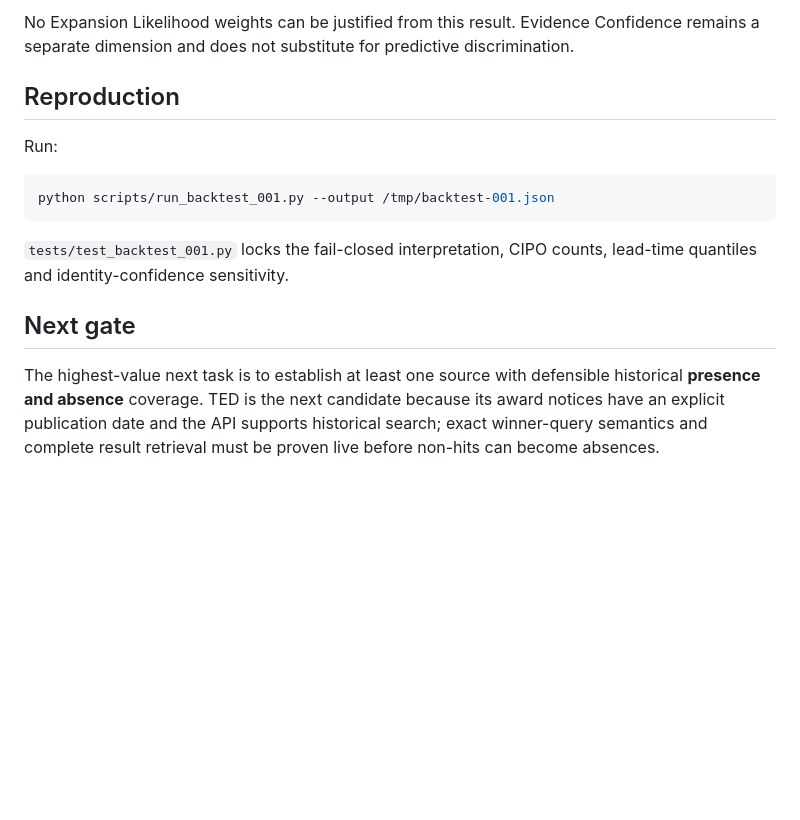
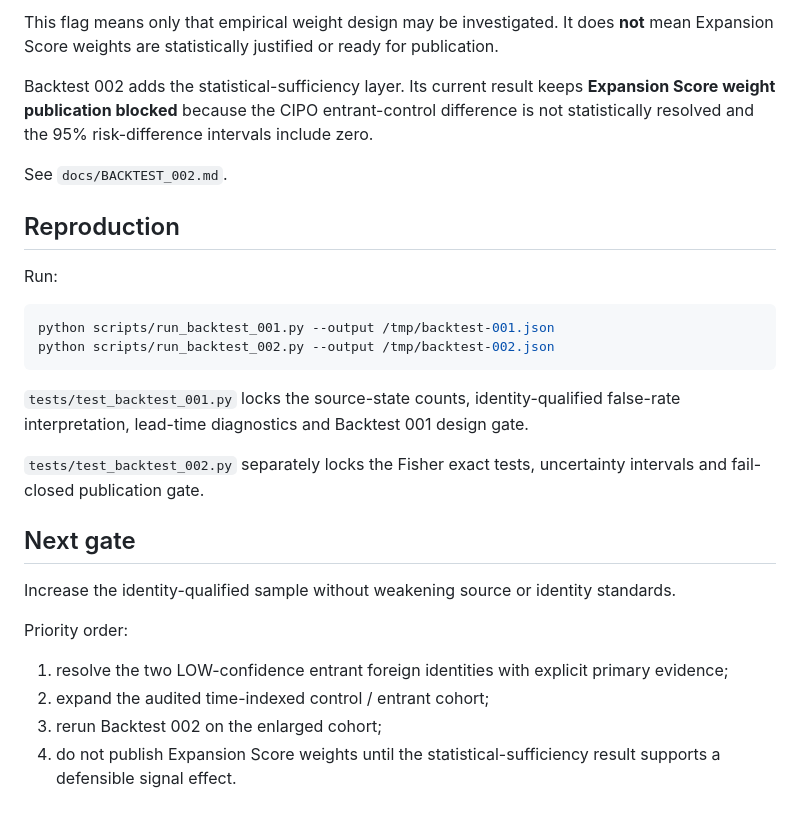
Before and after one commit to JeremyHennessy/AtlanticBridge-Signals, a Markdown page: docs/BACKTEST_001.md, the part around one of its changes. Drawn GitHub-style; blank space fills up the shorter version.

````diff
--- a/docs/BACKTEST_001.md
+++ b/docs/BACKTEST_001.md
@@ -112,7 +158,14 @@ Backtest 001 has:
 
-No Expansion Likelihood weights can be justified from this result. Evidence
-Confidence remains a separate dimension and does not substitute for predictive
-discrimination.
+This flag means only that empirical weight design may be investigated. It does
+**not** mean Expansion Score weights are statistically justified or ready for
+publication.
+
+Backtest 002 adds the statistical-sufficiency layer. Its current result keeps
+**Expansion Score weight publication blocked** because the CIPO entrant-control
+difference is not statistically resolved and the 95% risk-difference intervals
+include zero.
+
+See `docs/BACKTEST_002.md`.
 
 ## Reproduction
 
@@ -120,15 +173,25 @@ Run:
 
 ```bash
 python scripts/run_backtest_001.py --output /tmp/backtest-001.json
+python scripts/run_backtest_002.py --output /tmp/backtest-002.json
 ```
 
-`tests/test_backtest_001.py` locks the fail-closed interpretation, CIPO counts,
-lead-time quantiles and identity-confidence sensitivity.
+`tests/test_backtest_001.py` locks the source-state counts, identity-qualified
+false-rate interpretation, lead-time diagnostics and Backtest 001 design gate.
+
+`tests/test_backtest_002.py` separately locks the Fisher exact tests,
+uncertainty intervals and fail-closed publication gate.
 
 ## Next gate
 
-The highest-value next task is to establish at least one source with defensible
-historical **presence and absence** coverage. TED is the next candidate because
-its award notices have an explicit publication date and the API supports
-historical search; exact winner-query semantics and complete result retrieval
-must be proven live before non-hits can become absences.
+Increase the identity-qualified sample without weakening source or identity
+standards.
+
+Priority order:
+
+1. resolve the two LOW-confidence entrant foreign identities with explicit
+   primary evidence;
+2. expand the audited time-indexed control / entrant cohort;
+3. rerun Backtest 002 on the enlarged cohort;
+4. do not publish Expansion Score weights until the statistical-sufficiency
+   result supports a defensible signal effect.
````
Also changed, not shown: other parts of docs/BACKTEST_001.md (+116 -70 lines).
